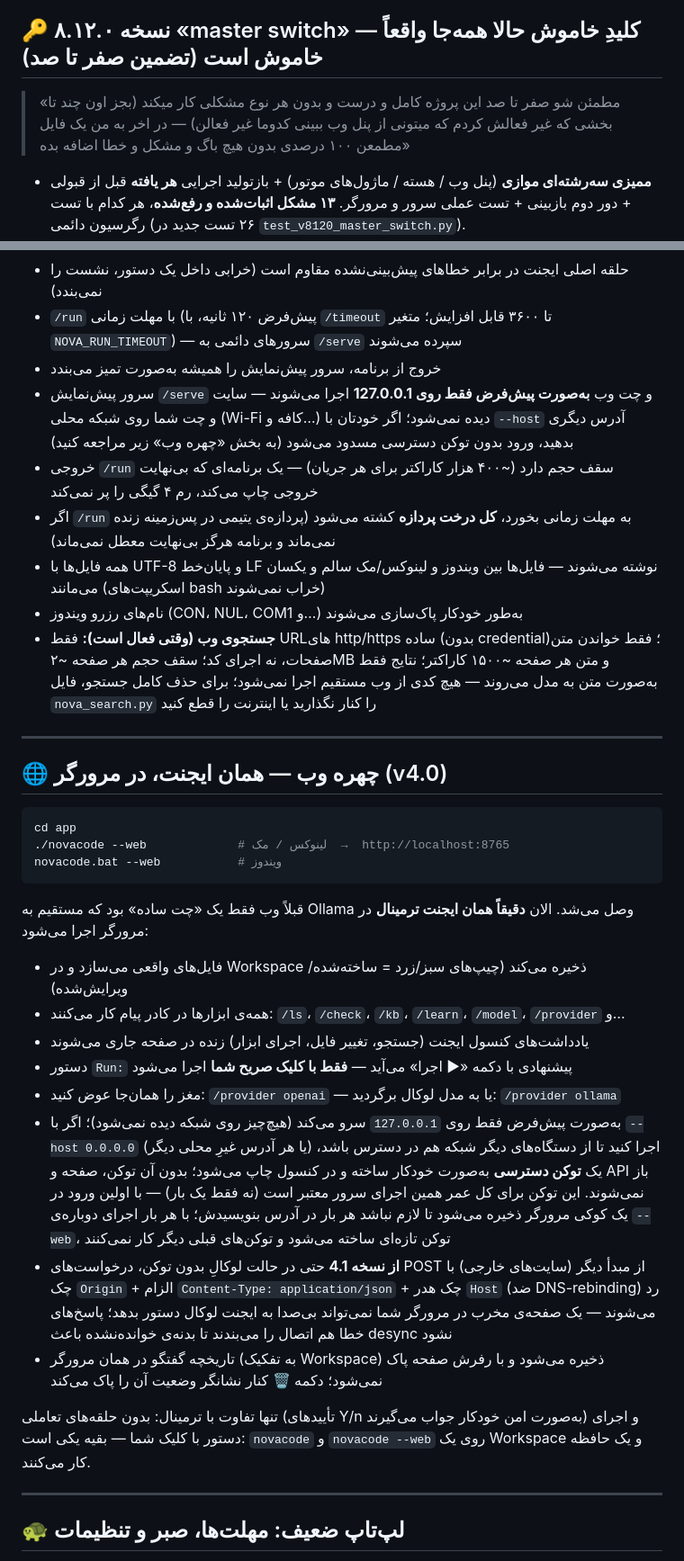
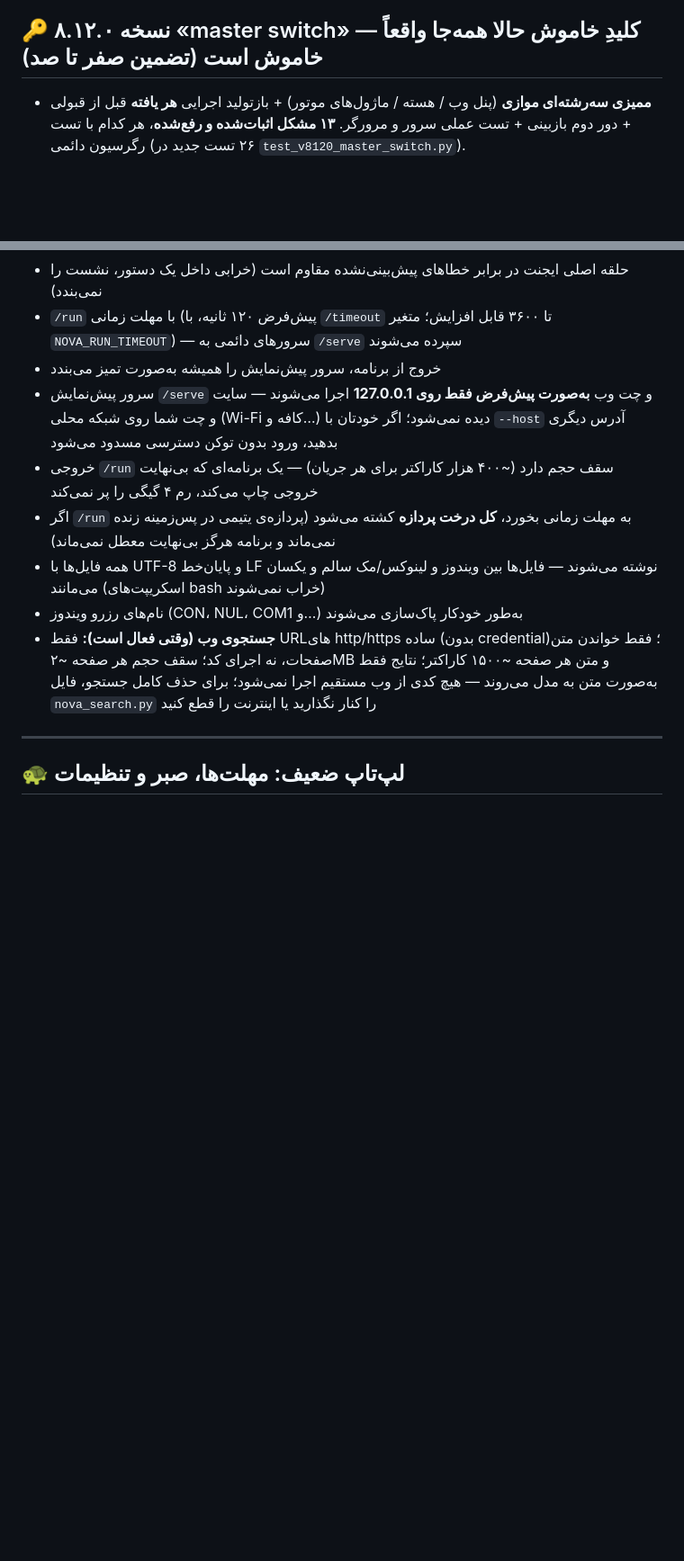
Before and after one commit to talebip46-del/Nova-Assistant, a Markdown page: README.md, 2 parts joined by grey strips. Shown at 90% size. GitHub-like rendering; blank space fills up the shorter version.

Commit message:
README: drop request quote and web-face section

````diff
--- a/README.md
+++ b/README.md
@@ -22,8 +22,6 @@
 **یک برنامه، دو چهره:** ایجنت ترمینال (`app/nova` یا `app/novacode`) و وب (`app/nova --web`) **همان یک ایجنت‌اند** — فقط با یک گزینه فرق می‌کنند. هر دو فایل می‌سازند، ابزار دارند، و مغزشان قابل تعویض است — به **دو روش لوکال**: ۱) هر مدلی که داخل **Ollama** نصب کرده باشید (خودکار شناسایی می‌شوند)، ۲) هر فایل مدلی (**GGUF**) که دانلود کرده و در **پوشه مدل‌ها** ریخته باشید — یا هر API ابری با `/provider` (openai، openrouter، groq، deepseek، anthropic، gemini، custom).
 
 ## 🔑 نسخه ۸.۱۲.۰ «master switch» — کلیدِ خاموش حالا همه‌جا واقعاً خاموش است (تضمین صفر تا صد)
-
-> «مطمئن شو صفر تا صد این پروژه کامل و درست و بدون هر نوع مشکلی کار میکند (بجز اون چند تا بخشی که غیر فعالش کردم که میتونی از پنل وب ببینی کدوما غیر فعالن) — در اخر به من یک فایل مطمعن ۱۰۰ درصدی بدون هیچ باگ و مشکل و خطا اضافه بده»
 
 - **ممیزی سه‌رشته‌ای موازی** (پنل وب / هسته / ماژول‌های موتور) + بازتولید اجرایی **هر یافته** قبل از قبولی + دور دوم بازبینی + تست عملی سرور و مرورگر. **۱۳ مشکل اثبات‌شده و رفع‌شده**، هر کدام با تست رگرسیون دائمی (۲۶ تست جدید در `test_v8120_master_switch.py`).
 - **کلیدِ اصلی مطلق شد**: با نگهبانِ خاموش (کلید پنل یا `NOVA_GUARDIAN=0`) دکمه‌ی تأیید مرورگر همان بچی را اعمال می‌کرد که ترمینال می‌داد — و گیتِ حدسیِ پیش‌نویس هم به نگهبانِ خاموش رأی پنهان می‌داد. حالا هر دو مسیر کلید را چک می‌کنند؛ «غیرفعال» یعنی هیچ فراخوانی، هیچ هزینه، هیچ ردی.
@@ -320,35 +318,12 @@ You > /export     ← کل گفتگو در یک فایل markdown داخل پر
 - حلقه اصلی ایجنت در برابر خطاهای پیش‌بینی‌نشده مقاوم است (خرابی داخل یک دستور، نشست را نمی‌بندد)
 - `/run` با مهلت زمانی (پیش‌فرض ۱۲۰ ثانیه، با `/timeout` تا ۳۶۰۰ قابل افزایش؛ متغیر `NOVA_RUN_TIMEOUT`) — سرورهای دائمی به `/serve` سپرده می‌شوند
 - خروج از برنامه، سرور پیش‌نمایش را همیشه به‌صورت تمیز می‌بندد
-- سرور پیش‌نمایش `/serve` و چت وب **به‌صورت پیش‌فرض فقط روی 127.0.0.1** اجرا می‌شوند — سایت و چت شما روی شبکه محلی (Wi-Fi کافه و…) دیده نمی‌شود؛ اگر خودتان با `--host` آدرس دیگری بدهید، ورود بدون توکن دسترسی مسدود می‌شود (به بخش «چهره وب» زیر مراجعه کنید)
+- سرور پیش‌نمایش `/serve` و چت وب **به‌صورت پیش‌فرض فقط روی 127.0.0.1** اجرا می‌شوند — سایت و چت شما روی شبکه محلی (Wi-Fi کافه و…) دیده نمی‌شود؛ اگر خودتان با `--host` آدرس دیگری بدهید، ورود بدون توکن دسترسی مسدود می‌شود
 - خروجی `/run` سقف حجم دارد (~۴۰۰ هزار کاراکتر برای هر جریان) — یک برنامه‌ای که بی‌نهایت خروجی چاپ می‌کند، رم ۴ گیگی را پر نمی‌کند
 - اگر `/run` به مهلت زمانی بخورد، **کل درخت پردازه** کشته می‌شود (پردازه‌ی یتیمی در پس‌زمینه زنده نمی‌ماند و برنامه هرگز بی‌نهایت معطل نمی‌ماند)
 - همه فایل‌ها با UTF-8 و پایان‌خط LF نوشته می‌شوند — فایل‌ها بین ویندوز و لینوکس/مک سالم و یکسان می‌مانند (اسکریپت‌های bash خراب نمی‌شوند)
 - نام‌های رزرو ویندوز (CON، NUL، COM1 و…) به‌طور خودکار پاک‌سازی می‌شوند
 - **جستجوی وب (وقتی فعال است):** فقط URLهای http/https ساده (بدون credential)؛ فقط خواندن متن صفحات، نه اجرای کد؛ سقف حجم هر صفحه ~۲MB و متن هر صفحه ~۱۵۰۰ کاراکتر؛ نتایج فقط به‌صورت متن به مدل می‌روند — هیچ کدی از وب مستقیم اجرا نمی‌شود؛ برای حذف کامل جستجو، فایل `nova_search.py` را کنار نگذارید یا اینترنت را قطع کنید
-
----
-
-## 🌐 چهره وب — همان ایجنت، در مرورگر (v4.0)
-
-```bash
-cd app
-./novacode --web             # لینوکس / مک  →  http://localhost:8765
-novacode.bat --web           # ویندوز
-```
-
-قبلاً وب فقط یک «چت ساده» بود که مستقیم به Ollama وصل می‌شد. الان **دقیقاً همان ایجنت ترمینال** در مرورگر اجرا می‌شود:
-
-- فایل‌های واقعی می‌سازد و در Workspace ذخیره می‌کند (چیپ‌های سبز/زرد = ساخته‌شده/ویرایش‌شده)
-- همه‌ی ابزارها در کادر پیام کار می‌کنند: `/ls`، `/check`، `/kb`، `/learn`، `/model`، `/provider` و…
-- یادداشت‌های کنسول ایجنت (جستجو، تغییر فایل، اجرای ابزار) زنده در صفحه جاری می‌شوند
-- دستور `Run:` پیشنهادی با دکمه «▶ اجرا» می‌آید — **فقط با کلیک صریح شما** اجرا می‌شود
-- مغز را همان‌جا عوض کنید: `/provider openai` — یا به مدل لوکال برگردید: `/provider ollama`
-- به‌صورت پیش‌فرض فقط روی `127.0.0.1` سرو می‌کند (هیچ‌چیز روی شبکه دیده نمی‌شود)؛ اگر با `--host 0.0.0.0` (یا هر آدرس غیرِ محلی دیگر) اجرا کنید تا از دستگاه‌های دیگر شبکه هم در دسترس باشد، یک **توکن دسترسی** به‌صورت خودکار ساخته و در کنسول چاپ می‌شود؛ بدون آن توکن، صفحه و API باز نمی‌شوند. این توکن برای کل عمر همین اجرای سرور معتبر است (نه فقط یک بار) — با اولین ورود در یک کوکی مرورگر ذخیره می‌شود تا لازم نباشد هر بار در آدرس بنویسیدش؛ با هر بار اجرای دوباره‌ی `--web`، توکن تازه‌ای ساخته می‌شود و توکن‌های قبلی دیگر کار نمی‌کنند
-- **از نسخه 4.1** حتی در حالت لوکالِ بدون توکن، درخواست‌های POST از مبدأ دیگر (سایت‌های خارجی) با چک `Origin` + الزام `Content-Type: application/json` + چک هدر `Host` (ضد DNS-rebinding) رد می‌شوند — یک صفحه‌ی مخرب در مرورگر شما نمی‌تواند بی‌صدا به ایجنت لوکال دستور بدهد؛ پاسخ‌های خطا هم اتصال را می‌بندند تا بدنه‌ی خوانده‌نشده باعث desync نشود
-- تاریخچه گفتگو در همان مرورگر (به تفکیک Workspace) ذخیره می‌شود و با رفرش صفحه پاک نمی‌شود؛ دکمه 🗑 کنار نشانگر وضعیت آن را پاک می‌کند
-
-تنها تفاوت با ترمینال: بدون حلقه‌های تعاملی (تأییدهای Y/n به‌صورت امن خودکار جواب می‌گیرند) و اجرای دستور با کلیک شما — بقیه یکی است: `novacode` و `novacode --web` روی یک Workspace و یک حافظه کار می‌کنند.
 
 ---
 
````
